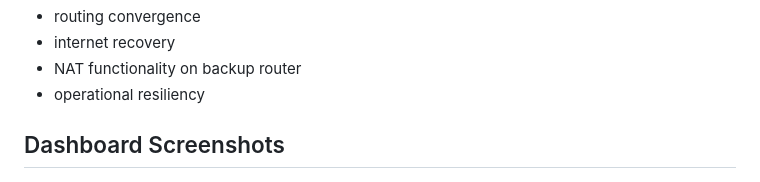
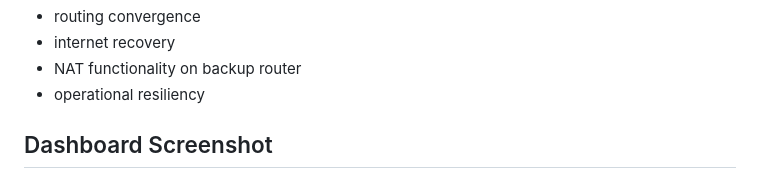
Before and after one commit to Akhaleel00/khaleelcorp-enterprise-network, a Markdown page: README.md, the part around the change. Rendered like a GitHub page.

Commit message:
Fix typo in Dashboard Screenshots section

```diff
--- a/README.md
+++ b/README.md
@@ -99,7 +99,7 @@ Failover testing validated:
 - NAT functionality on backup router
 - operational resiliency
 
-## Dashboard Screenshots
+## Dashboard Screenshot
 ![alt text](<automation/screenshots/Screenshot 2026-05-11 at 6.55.54 pm.png>)
 
 ## Repository Structure
```
